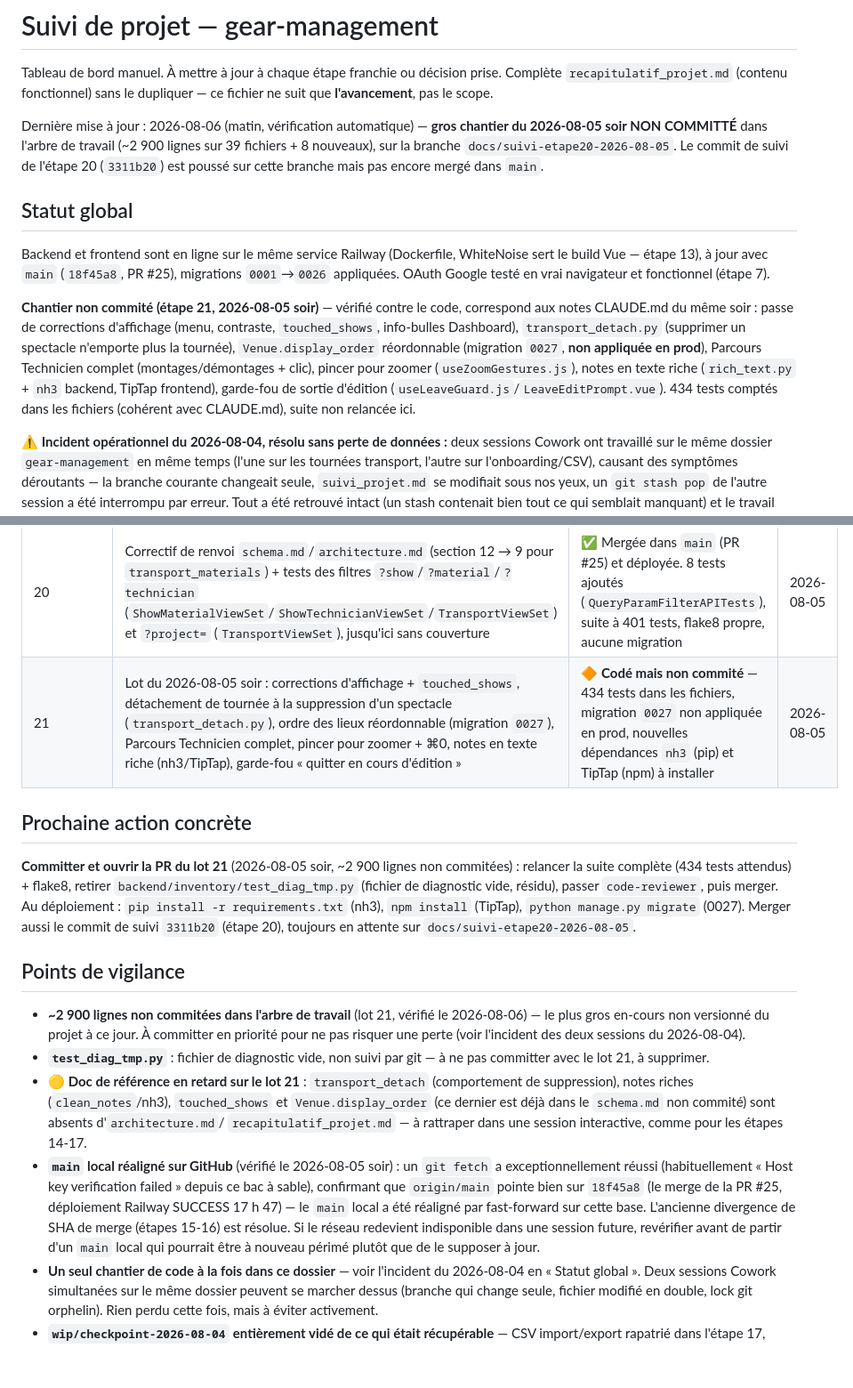
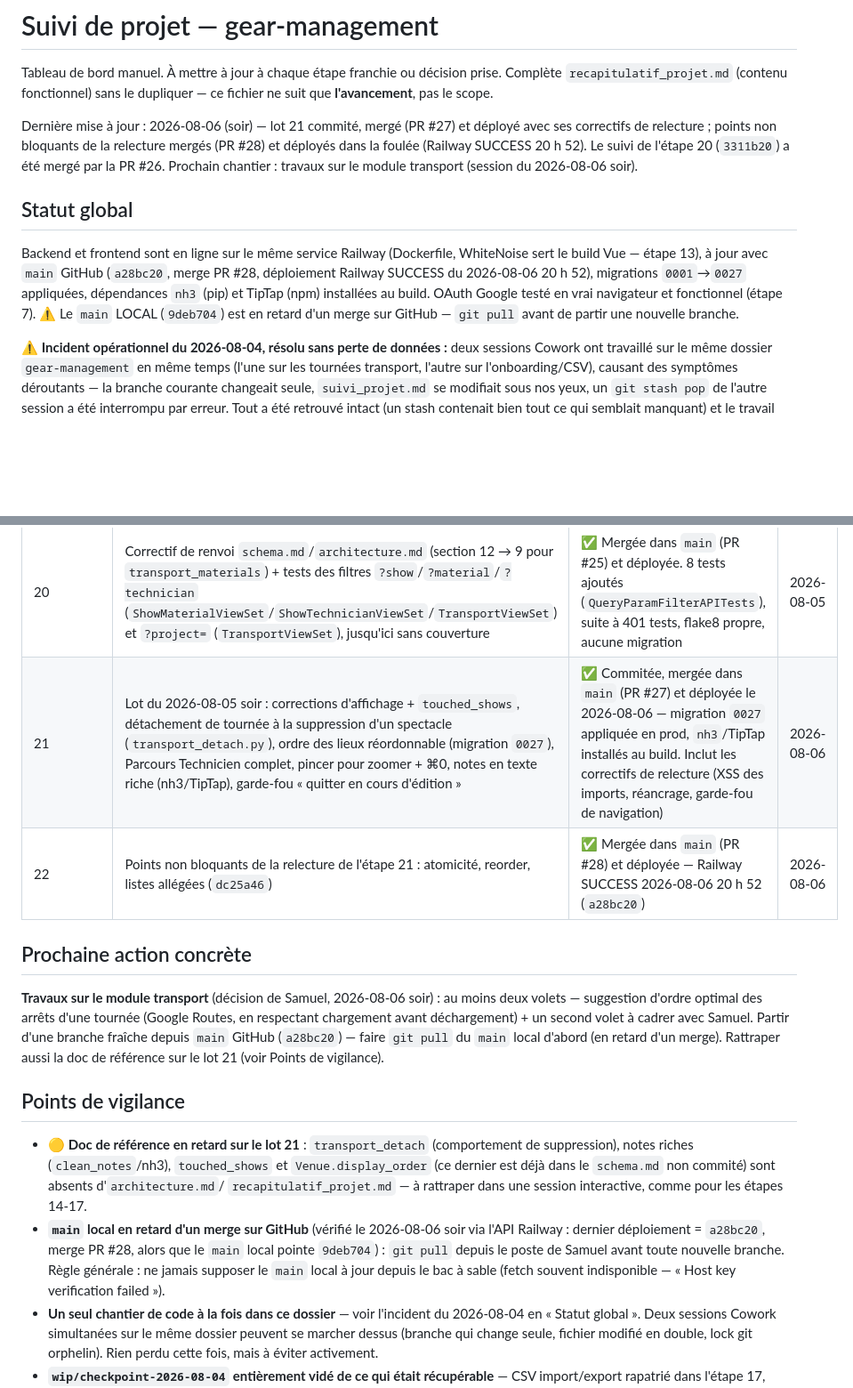
Before and after one commit to SamuelTheriault/gear-management, a Markdown page: suivi_projet.md, 2 parts joined by grey strips. Shown at 89% size. Drawn GitHub-style; blank space fills up the shorter version.

Commit message:
Suivi : lot 21 mergé/déployé (PR #27+#28), prochain chantier module transport
Étape 21 passée à ✅ (mergée PR #27, migration 0027 en prod, nh3/TipTap
au build), nouvelle ligne 22 (points non bloquants, PR #28, Railway
SUCCESS 2026-08-06 20 h 52). Prochaine action : travaux transport.
Vigilance : main local en retard d'un merge sur GitHub.

Co-Authored-By: Claude Fable 5 <noreply@anthropic.com>
Claude-Session: https://claude.ai/code/session_015hm49S4T6M5izeKWHopXnd

```diff
--- a/suivi_projet.md
+++ b/suivi_projet.md
@@ -4,29 +4,22 @@ Tableau de bord manuel. À mettre à jour à chaque étape franchie ou décision
 prise. Complète `recapitulatif_projet.md` (contenu fonctionnel) sans le
 dupliquer — ce fichier ne suit que **l'avancement**, pas le scope.
 
-Dernière mise à jour : 2026-08-06 (matin, vérification automatique) —
-**gros chantier du 2026-08-05 soir NON COMMITTÉ** dans l'arbre de travail
-(~2 900 lignes sur 39 fichiers + 8 nouveaux), sur la branche
-`docs/suivi-etape20-2026-08-05`. Le commit de suivi de l'étape 20
-(`3311b20`) est poussé sur cette branche mais pas encore mergé dans `main`.
+Dernière mise à jour : 2026-08-06 (soir) — lot 21 commité, mergé
+(PR #27) et déployé avec ses correctifs de relecture ; points non bloquants
+de la relecture mergés (PR #28) et déployés dans la foulée (Railway SUCCESS
+20 h 52). Le suivi de l'étape 20 (`3311b20`) a été mergé par la PR #26.
+Prochain chantier : travaux sur le module transport (session du 2026-08-06
+soir).
 
 ## Statut global
 
 Backend et frontend sont en ligne sur le même service Railway (Dockerfile,
-WhiteNoise sert le build Vue — étape 13), à jour avec `main` (`18f45a8`,
-PR #25), migrations `0001`→`0026` appliquées. OAuth Google testé en vrai
-navigateur et fonctionnel (étape 7).
-
-**Chantier non commité (étape 21, 2026-08-05 soir)** — vérifié contre le
-code, correspond aux notes CLAUDE.md du même soir : passe de corrections
-d'affichage (menu, contraste, `touched_shows`, info-bulles Dashboard),
-`transport_detach.py` (supprimer un spectacle n'emporte plus la tournée),
-`Venue.display_order` réordonnable (migration `0027`, **non appliquée en
-prod**), Parcours Technicien complet (montages/démontages + clic), pincer
-pour zoomer (`useZoomGestures.js`), notes en texte riche (`rich_text.py` +
-`nh3` backend, TipTap frontend), garde-fou de sortie d'édition
-(`useLeaveGuard.js`/`LeaveEditPrompt.vue`). 434 tests comptés dans les
-fichiers (cohérent avec CLAUDE.md), suite non relancée ici.
+WhiteNoise sert le build Vue — étape 13), à jour avec `main` GitHub
+(`a28bc20`, merge PR #28, déploiement Railway SUCCESS du 2026-08-06
+20 h 52), migrations `0001`→`0027` appliquées, dépendances `nh3` (pip) et
+TipTap (npm) installées au build. OAuth Google testé en vrai navigateur et
+fonctionnel (étape 7). ⚠️ Le `main` LOCAL (`9deb704`) est en retard d'un
+merge sur GitHub — `git pull` avant de partir une nouvelle branche.
 
 **⚠️ Incident opérationnel du 2026-08-04, résolu sans perte de données :**
 deux sessions Cowork ont travaillé sur le même dossier `gear-management` en
@@ -85,41 +78,33 @@ modèle backend) : voir « Points de vigilance ».
 | 18 | Info-bulle flottante Dashboard/Parcours (`FloatingTooltip.vue`, remplace l'ancienne info-bulle CSS-only piégée par le clipping du défilement zoomé) + rattrapage de `schema.md`/`architecture.md`/`recapitulatif_projet.md` sur les étapes 14-17 | ✅ Mergée dans `main` (PR #18) et déployée. Extrait à la main de `wip/checkpoint-2026-08-04` (périmé — prédate les tournées, aurait régressé Transport/Dashboard si appliqué tel quel). Revue `code-reviewer` : code propre (aucune régression du checkpoint périmé), 1 oubli corrigé (doc rattrapée pas committée avec le code au premier passage). Frontend + doc seulement, aucun changement backend | 2026-08-05 |
 | 19 | Interface Import/Export (étape 17 côté frontend) : section « Import / Export » sur Réglages — export JSON/XML complet d'un projet, export CSV par section (matériel/lieux/techniciens/spectacles), import JSON (nouveau projet), import CSV par section (append/remplace, confirmé par modale) | ✅ Mergée dans `main` (PR #22) et déployée. Brouillon retrouvé déjà présent, non committé, dans l'arbre de travail — complété par le seul chaînon manquant (`api.downloadUrl()` dans `client.js`) plutôt que réécrit, après vérification champ par champ contre l'API réelle. Inclut au passage le rattrapage `CLAUDE.md` de l'étape 18 (tooltip), resté non committé lui aussi. Revue `code-reviewer` : rien à corriger, 3 suggestions mineures non bloquantes. Frontend + doc seulement, aucun changement backend | 2026-08-05 |
 | 20 | Correctif de renvoi `schema.md`/`architecture.md` (section 12 → 9 pour `transport_materials`) + tests des filtres `?show`/`?material`/`?technician` (`ShowMaterialViewSet`/`ShowTechnicianViewSet`/`TransportViewSet`) et `?project=` (`TransportViewSet`), jusqu'ici sans couverture | ✅ Mergée dans `main` (PR #25) et déployée. 8 tests ajoutés (`QueryParamFilterAPITests`), suite à 401 tests, flake8 propre, aucune migration | 2026-08-05 |
-| 21 | Lot du 2026-08-05 soir : corrections d'affichage + `touched_shows`, détachement de tournée à la suppression d'un spectacle (`transport_detach.py`), ordre des lieux réordonnable (migration `0027`), Parcours Technicien complet, pincer pour zoomer + ⌘0, notes en texte riche (nh3/TipTap), garde-fou « quitter en cours d'édition » | 🔶 **Codé mais non commité** — 434 tests dans les fichiers, migration `0027` non appliquée en prod, nouvelles dépendances `nh3` (pip) et TipTap (npm) à installer | 2026-08-05 |
+| 21 | Lot du 2026-08-05 soir : corrections d'affichage + `touched_shows`, détachement de tournée à la suppression d'un spectacle (`transport_detach.py`), ordre des lieux réordonnable (migration `0027`), Parcours Technicien complet, pincer pour zoomer + ⌘0, notes en texte riche (nh3/TipTap), garde-fou « quitter en cours d'édition » | ✅ Commitée, mergée dans `main` (PR #27) et déployée le 2026-08-06 — migration `0027` appliquée en prod, `nh3`/TipTap installés au build. Inclut les correctifs de relecture (XSS des imports, réancrage, garde-fou de navigation) | 2026-08-06 |
+| 22 | Points non bloquants de la relecture de l'étape 21 : atomicité, reorder, listes allégées (`dc25a46`) | ✅ Mergée dans `main` (PR #28) et déployée — Railway SUCCESS 2026-08-06 20 h 52 (`a28bc20`) | 2026-08-06 |
 
 ## Prochaine action concrète
 
-**Committer et ouvrir la PR du lot 21** (2026-08-05 soir, ~2 900 lignes non
-commitées) : relancer la suite complète (434 tests attendus) + flake8,
-retirer `backend/inventory/test_diag_tmp.py` (fichier de diagnostic vide,
-résidu), passer `code-reviewer`, puis merger. Au déploiement : `pip install
--r requirements.txt` (nh3), `npm install` (TipTap), `python manage.py
-migrate` (0027). Merger aussi le commit de suivi `3311b20` (étape 20),
-toujours en attente sur `docs/suivi-etape20-2026-08-05`.
+**Travaux sur le module transport** (décision de Samuel, 2026-08-06 soir) :
+au moins deux volets — suggestion d'ordre optimal des arrêts d'une tournée
+(Google Routes, en respectant chargement avant déchargement) + un second
+volet à cadrer avec Samuel. Partir d'une branche fraîche depuis `main`
+GitHub (`a28bc20`) — faire `git pull` du `main` local d'abord (en retard
+d'un merge). Rattraper aussi la doc de référence sur le lot 21 (voir Points
+de vigilance).
 
 ## Points de vigilance
 
-- **~2 900 lignes non commitées dans l'arbre de travail** (lot 21, vérifié
-  le 2026-08-06) — le plus gros en-cours non versionné du projet à ce jour.
-  À committer en priorité pour ne pas risquer une perte (voir l'incident des
-  deux sessions du 2026-08-04).
-- **`test_diag_tmp.py`** : fichier de diagnostic vide, non suivi par git —
-  à ne pas committer avec le lot 21, à supprimer.
 - **🟡 Doc de référence en retard sur le lot 21** : `transport_detach`
   (comportement de suppression), notes riches (`clean_notes`/nh3),
   `touched_shows` et `Venue.display_order` (ce dernier est déjà dans le
   `schema.md` non commité) sont absents d'`architecture.md`/
   `recapitulatif_projet.md` — à rattraper dans une session interactive,
   comme pour les étapes 14-17.
-- **`main` local réaligné sur GitHub** (vérifié le 2026-08-05 soir) : un
-  `git fetch` a exceptionnellement réussi (habituellement « Host key
-  verification failed » depuis ce bac à sable), confirmant que `origin/main`
-  pointe bien sur `18f45a8` (le merge de la PR #25, déploiement Railway
-  SUCCESS 17 h 47) — le `main` local a été réaligné par fast-forward sur
-  cette base. L'ancienne divergence de SHA de merge (étapes 15-16) est
-  résolue. Si le réseau redevient indisponible dans une session future,
-  revérifier avant de partir d'un `main` local qui pourrait être à nouveau
-  périmé plutôt que de le supposer à jour.
+- **`main` local en retard d'un merge sur GitHub** (vérifié le 2026-08-06
+  soir via l'API Railway : dernier déploiement = `a28bc20`, merge PR #28,
+  alors que le `main` local pointe `9deb704`) : `git pull` depuis le poste
+  de Samuel avant toute nouvelle branche. Règle générale : ne jamais
+  supposer le `main` local à jour depuis le bac à sable (fetch souvent
+  indisponible — « Host key verification failed »).
 - **Un seul chantier de code à la fois dans ce dossier** — voir l'incident
   du 2026-08-04 en « Statut global ». Deux sessions Cowork simultanées sur
   le même dossier peuvent se marcher dessus (branche qui change seule,
```
